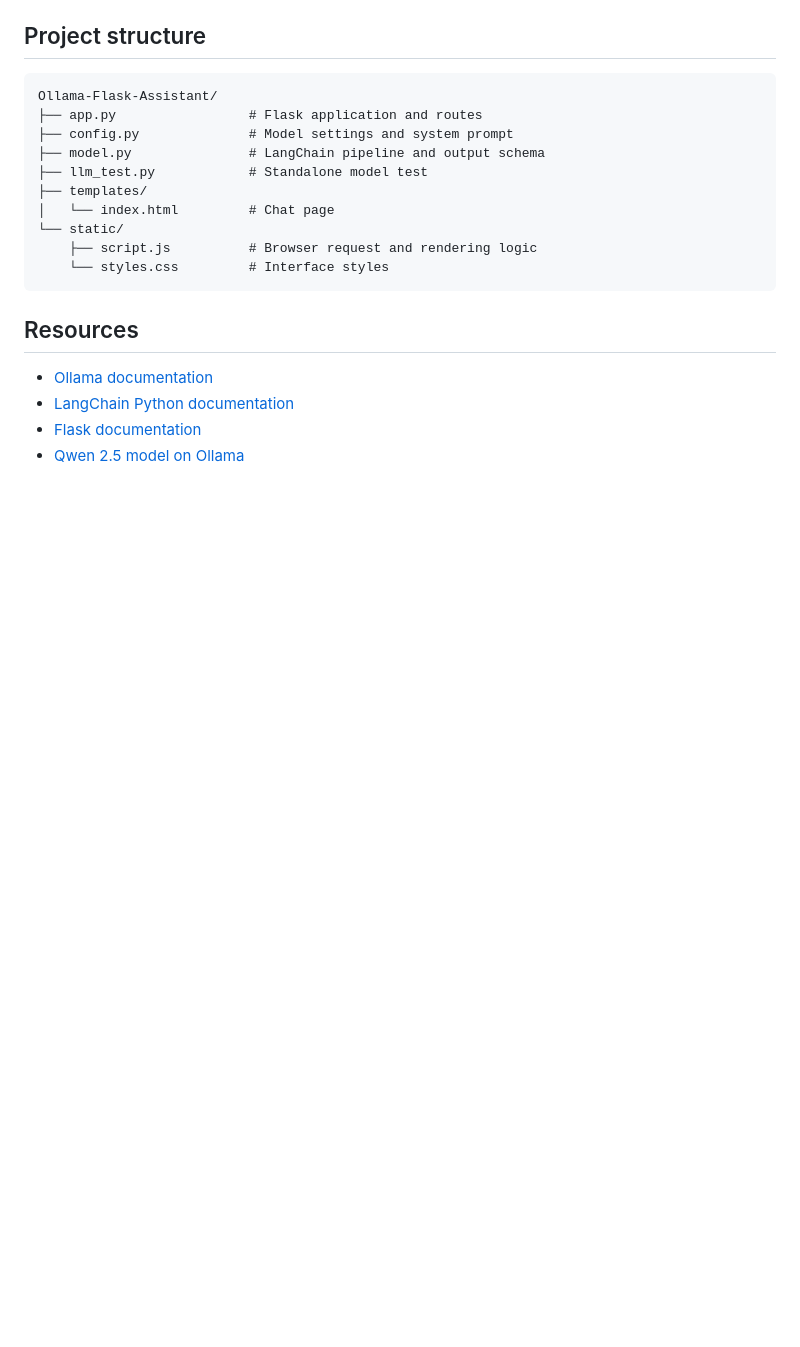
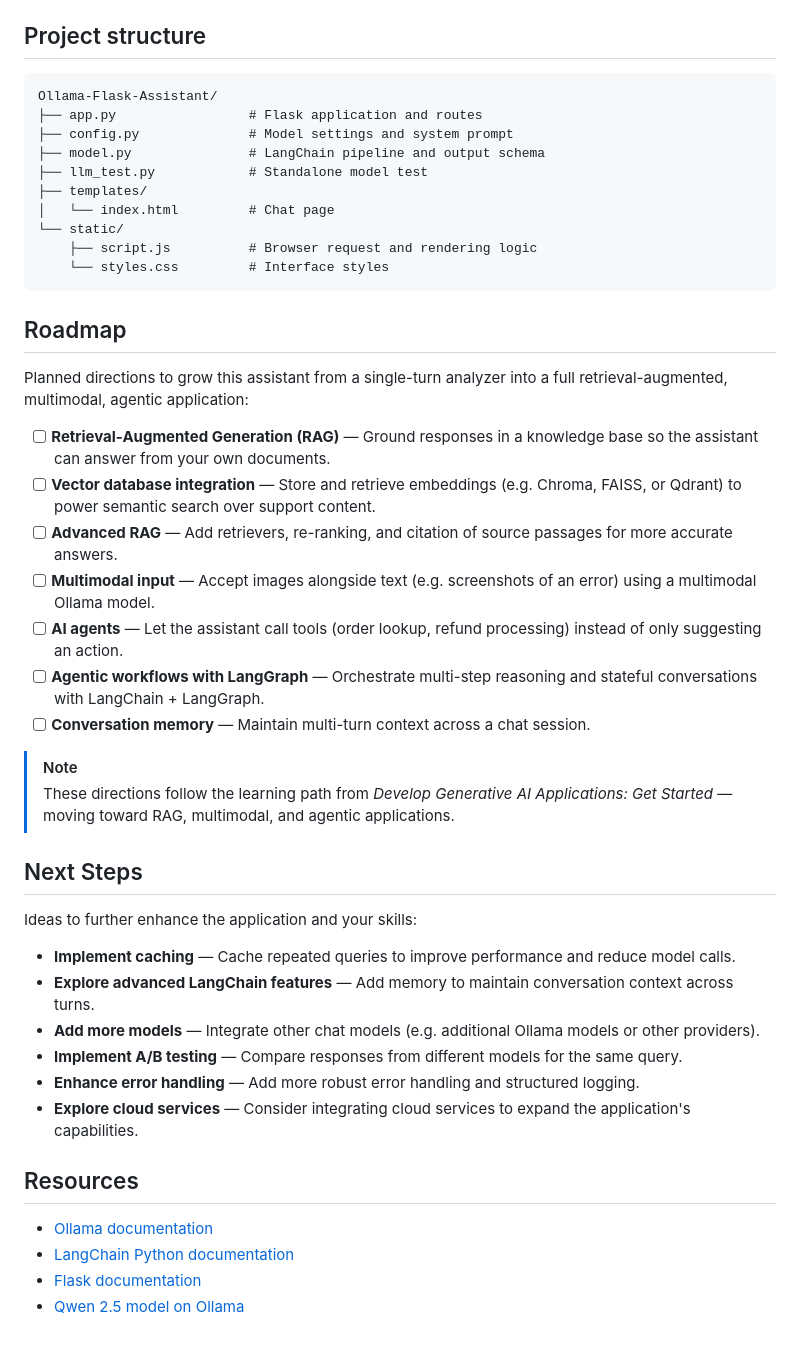
Before and after one commit to HuyinCP/Ollama-Flask-Assistant, a Markdown page: README.md, the part around the change. GitHub-like rendering; blank space fills up the shorter version.

Commit message:
docs: expand README.md with roadmap and next steps for future enhancements

````diff
--- a/README.md
+++ b/README.md
@@ -149,6 +149,32 @@ Ollama-Flask-Assistant/
     └── styles.css         # Interface styles
 ```
 
+## Roadmap
+
+Planned directions to grow this assistant from a single-turn analyzer into a full retrieval-augmented, multimodal, agentic application:
+
+- [ ] **Retrieval-Augmented Generation (RAG)** — Ground responses in a knowledge base so the assistant can answer from your own documents.
+- [ ] **Vector database integration** — Store and retrieve embeddings (e.g. Chroma, FAISS, or Qdrant) to power semantic search over support content.
+- [ ] **Advanced RAG** — Add retrievers, re-ranking, and citation of source passages for more accurate answers.
+- [ ] **Multimodal input** — Accept images alongside text (e.g. screenshots of an error) using a multimodal Ollama model.
+- [ ] **AI agents** — Let the assistant call tools (order lookup, refund processing) instead of only suggesting an action.
+- [ ] **Agentic workflows with LangGraph** — Orchestrate multi-step reasoning and stateful conversations with LangChain + LangGraph.
+- [ ] **Conversation memory** — Maintain multi-turn context across a chat session.
+
+> [!NOTE]
+> These directions follow the learning path from *Develop Generative AI Applications: Get Started* — moving toward RAG, multimodal, and agentic applications.
+
+## Next Steps
+
+Ideas to further enhance the application and your skills:
+
+- **Implement caching** — Cache repeated queries to improve performance and reduce model calls.
+- **Explore advanced LangChain features** — Add memory to maintain conversation context across turns.
+- **Add more models** — Integrate other chat models (e.g. additional Ollama models or other providers).
+- **Implement A/B testing** — Compare responses from different models for the same query.
+- **Enhance error handling** — Add more robust error handling and structured logging.
+- **Explore cloud services** — Consider integrating cloud services to expand the application's capabilities.
+
 ## Resources
 
 - [Ollama documentation](https://docs.ollama.com/)
````
